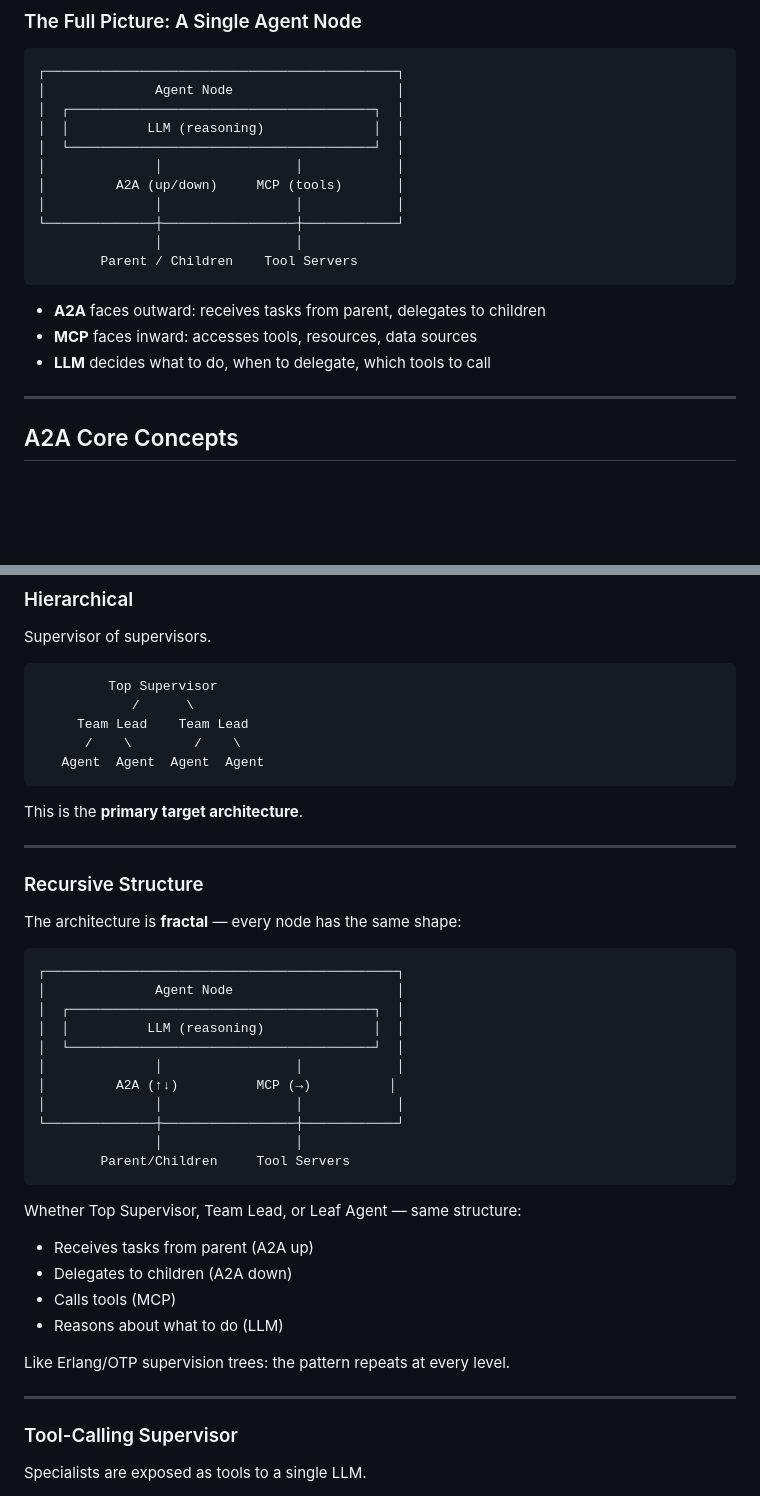
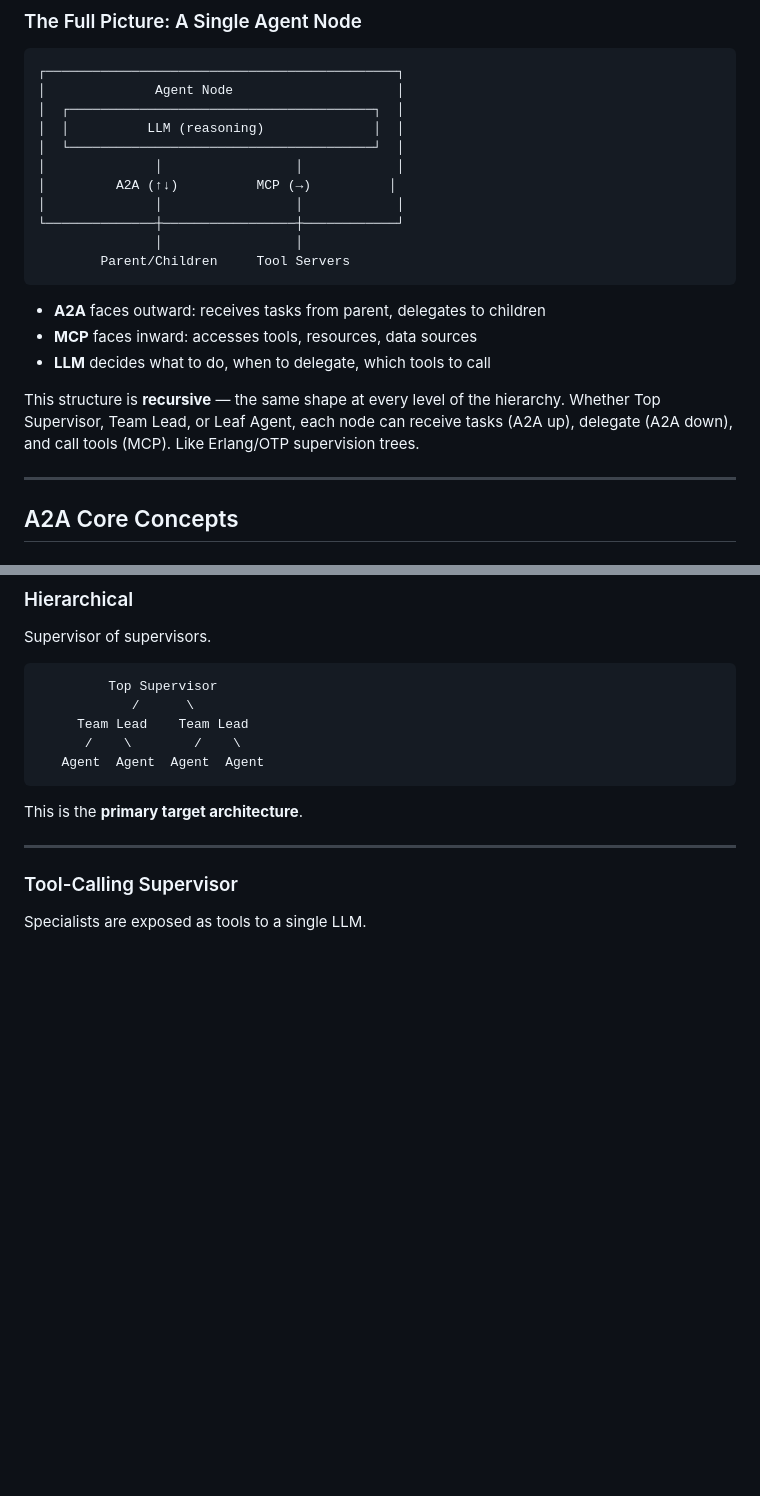
Before and after one commit to jsulmont/mcp-lisp, a Markdown page: docs/LLM_MAS.md, 2 parts joined by grey strips. GitHub-like rendering; blank space fills up the shorter version.

Commit message:
doc: LLM_MAS.md edits

````diff
--- a/docs/LLM_MAS.md
+++ b/docs/LLM_MAS.md
@@ -97,16 +97,18 @@ An A2A agent may internally use MCP to access tools, but presents itself as an *
 │  │          LLM (reasoning)              │  │
 │  └───────────────────────────────────────┘  │
 │              │                 │            │
-│         A2A (up/down)     MCP (tools)       │
+│         A2A (↑↓)          MCP (→)          │
 │              │                 │            │
 └──────────────┼─────────────────┼────────────┘
                │                 │
-        Parent / Children    Tool Servers
+        Parent/Children     Tool Servers
 ```
 
 - **A2A** faces outward: receives tasks from parent, delegates to children
 - **MCP** faces inward: accesses tools, resources, data sources
 - **LLM** decides what to do, when to delegate, which tools to call
+
+This structure is **recursive** — the same shape at every level of the hierarchy. Whether Top Supervisor, Team Lead, or Leaf Agent, each node can receive tasks (A2A up), delegate (A2A down), and call tools (MCP). Like Erlang/OTP supervision trees.
 
 ---
 
@@ -188,35 +190,6 @@ Supervisor of supervisors.
 ```
 
 This is the **primary target architecture**.
-
----
-
-### Recursive Structure
-
-The architecture is **fractal** — every node has the same shape:
-
-```
-┌─────────────────────────────────────────────┐
-│              Agent Node                     │
-│  ┌───────────────────────────────────────┐  │
-│  │          LLM (reasoning)              │  │
-│  └───────────────────────────────────────┘  │
-│              │                 │            │
-│         A2A (↑↓)          MCP (→)          │
-│              │                 │            │
-└──────────────┼─────────────────┼────────────┘
-               │                 │
-        Parent/Children     Tool Servers
-```
-
-Whether Top Supervisor, Team Lead, or Leaf Agent — same structure:
-
-- Receives tasks from parent (A2A up)
-- Delegates to children (A2A down)
-- Calls tools (MCP)
-- Reasons about what to do (LLM)
-
-Like Erlang/OTP supervision trees: the pattern repeats at every level.
 
 ---
 
````
